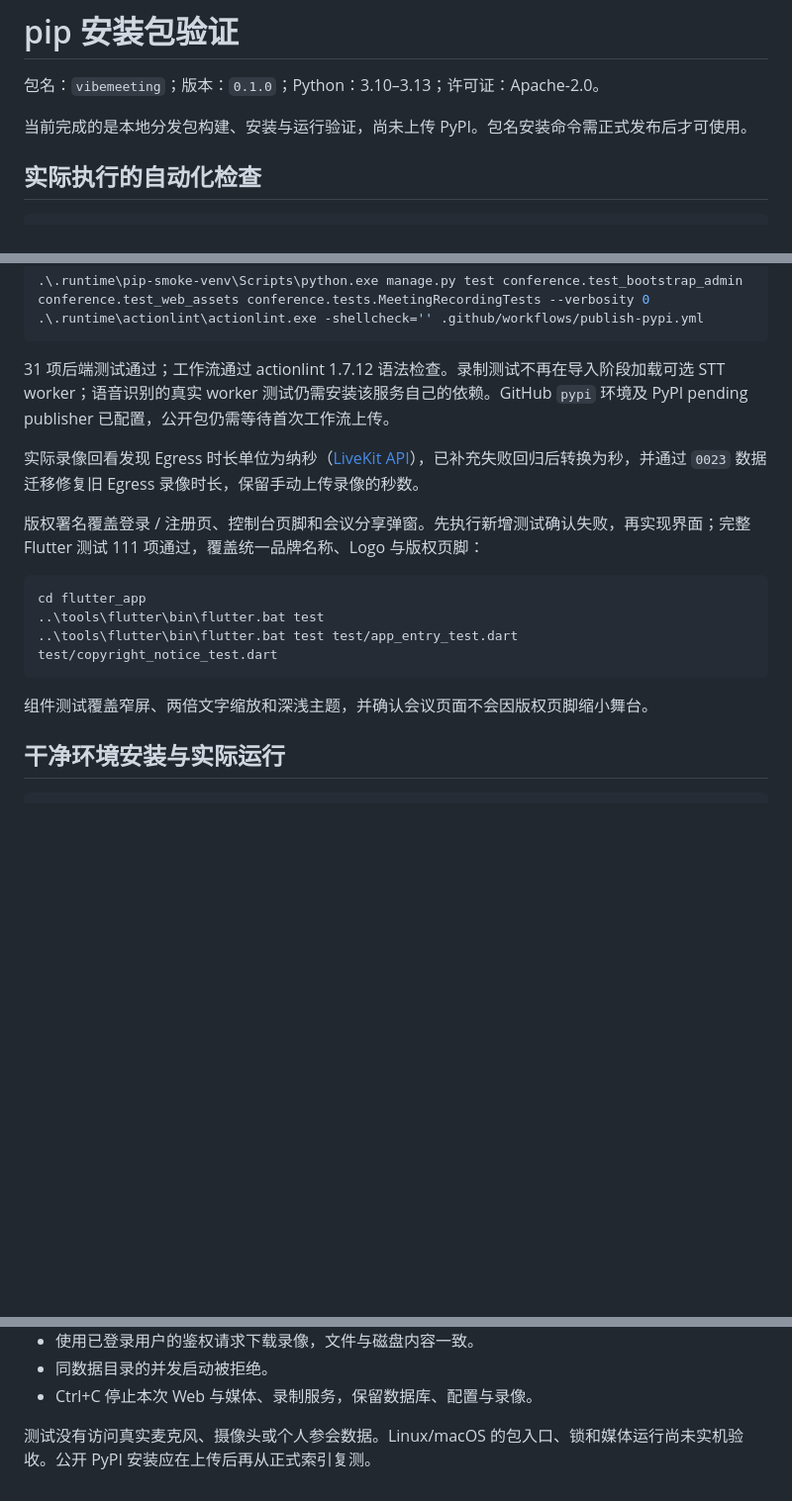
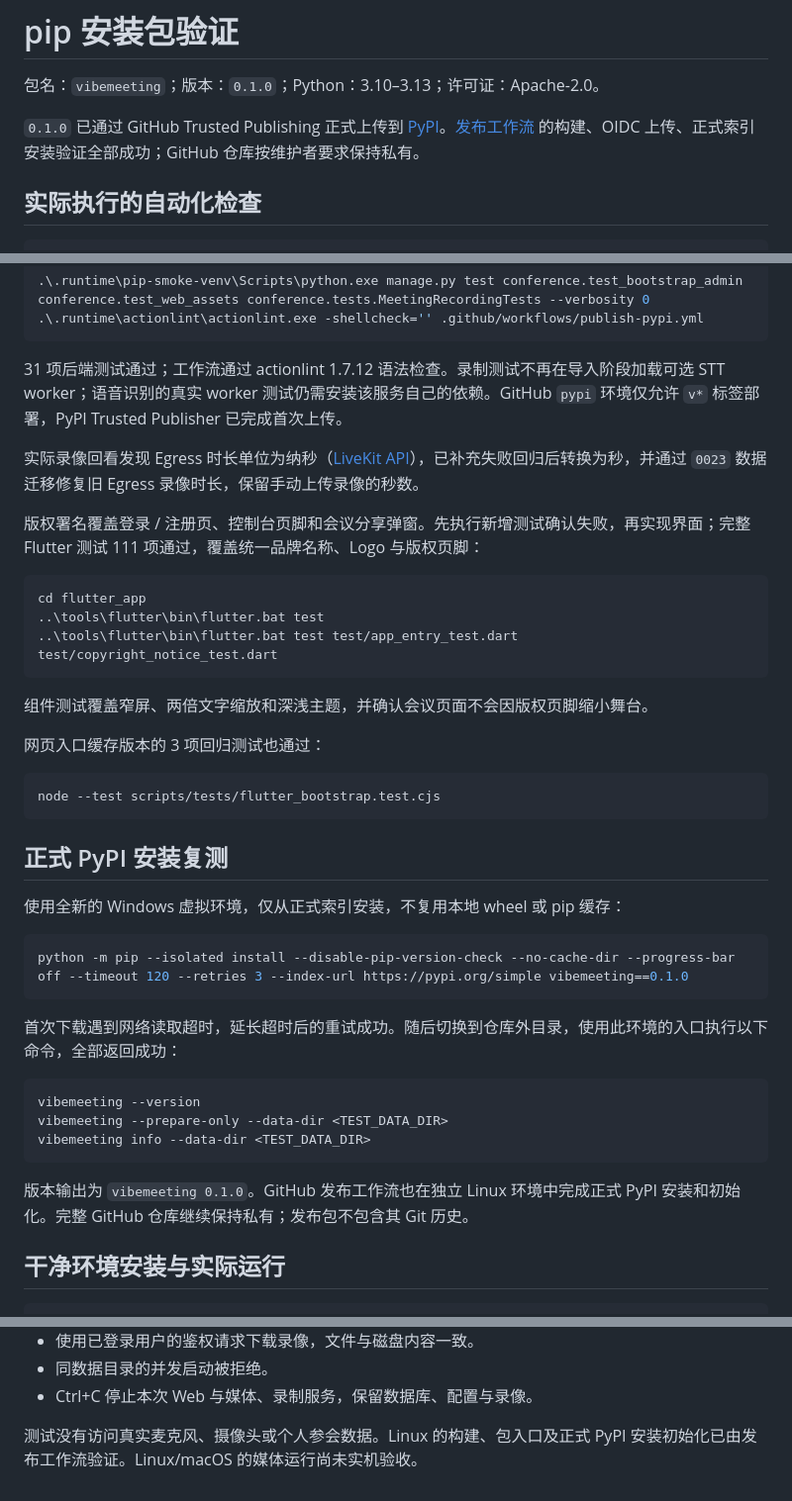
Before and after one commit to changkaiyan/vibemeeting, a Markdown page: docs/status/pip-package-check.md, 3 parts joined by grey strips. Shown at 99% size. Rendered like a GitHub page; blank space fills up the shorter version.

Commit message:
Document successful PyPI trusted publishing and public installation

````diff
--- a/docs/status/pip-package-check.md
+++ b/docs/status/pip-package-check.md
@@ -2,7 +2,7 @@
 
 包名：`vibemeeting`；版本：`0.1.0`；Python：3.10–3.13；许可证：Apache-2.0。
 
-当前完成的是本地分发包构建、安装与运行验证，尚未上传 PyPI。包名安装命令需正式发布后才可使用。
+`0.1.0` 已通过 GitHub Trusted Publishing 正式上传到 [PyPI](https://pypi.org/project/vibemeeting/0.1.0/)。[发布工作流](https://github.com/changkaiyan/vibemeeting/actions/runs/37633662371) 的构建、OIDC 上传、正式索引安装验证全部成功；GitHub 仓库按维护者要求保持私有。
 
 ## 实际执行的自动化检查
 
@@ -22,7 +22,7 @@
 .\.runtime\actionlint\actionlint.exe -shellcheck='' .github/workflows/publish-pypi.yml
 ```
 
-31 项后端测试通过；工作流通过 actionlint 1.7.12 语法检查。录制测试不再在导入阶段加载可选 STT worker；语音识别的真实 worker 测试仍需安装该服务自己的依赖。GitHub `pypi` 环境及 PyPI pending publisher 已配置，公开包仍需等待首次工作流上传。
+31 项后端测试通过；工作流通过 actionlint 1.7.12 语法检查。录制测试不再在导入阶段加载可选 STT worker；语音识别的真实 worker 测试仍需安装该服务自己的依赖。GitHub `pypi` 环境仅允许 `v*` 标签部署，PyPI Trusted Publisher 已完成首次上传。
 
 实际录像回看发现 Egress 时长单位为纳秒（[LiveKit API](https://docs.livekit.io/reference/other/egress/api/)），已补充失败回归后转换为秒，并通过 `0023` 数据迁移修复旧 Egress 录像时长，保留手动上传录像的秒数。
 
@@ -35,6 +35,30 @@ cd flutter_app
 ```
 
 组件测试覆盖窄屏、两倍文字缩放和深浅主题，并确认会议页面不会因版权页脚缩小舞台。
+
+网页入口缓存版本的 3 项回归测试也通过：
+
+```bash
+node --test scripts/tests/flutter_bootstrap.test.cjs
+```
+
+## 正式 PyPI 安装复测
+
+使用全新的 Windows 虚拟环境，仅从正式索引安装，不复用本地 wheel 或 pip 缓存：
+
+```bash
+python -m pip --isolated install --disable-pip-version-check --no-cache-dir --progress-bar off --timeout 120 --retries 3 --index-url https://pypi.org/simple vibemeeting==0.1.0
+```
+
+首次下载遇到网络读取超时，延长超时后的重试成功。随后切换到仓库外目录，使用此环境的入口执行以下命令，全部返回成功：
+
+```bash
+vibemeeting --version
+vibemeeting --prepare-only --data-dir <TEST_DATA_DIR>
+vibemeeting info --data-dir <TEST_DATA_DIR>
+```
+
+版本输出为 `vibemeeting 0.1.0`。GitHub 发布工作流也在独立 Linux 环境中完成正式 PyPI 安装和初始化。完整 GitHub 仓库继续保持私有；发布包不包含其 Git 历史。
 
 ## 干净环境安装与实际运行
 
@@ -63,4 +87,4 @@ vibemeeting --data-dir <TEST_DATA_DIR>
 - 同数据目录的并发启动被拒绝。
 - Ctrl+C 停止本次 Web 与媒体、录制服务，保留数据库、配置与录像。
 
-测试没有访问真实麦克风、摄像头或个人参会数据。Linux/macOS 的包入口、锁和媒体运行尚未实机验收。公开 PyPI 安装应在上传后再从正式索引复测。
+测试没有访问真实麦克风、摄像头或个人参会数据。Linux 的构建、包入口及正式 PyPI 安装初始化已由发布工作流验证。Linux/macOS 的媒体运行尚未实机验收。
````
Also changed, not shown: docs/run/pip-install.md (+2 -2 lines).
